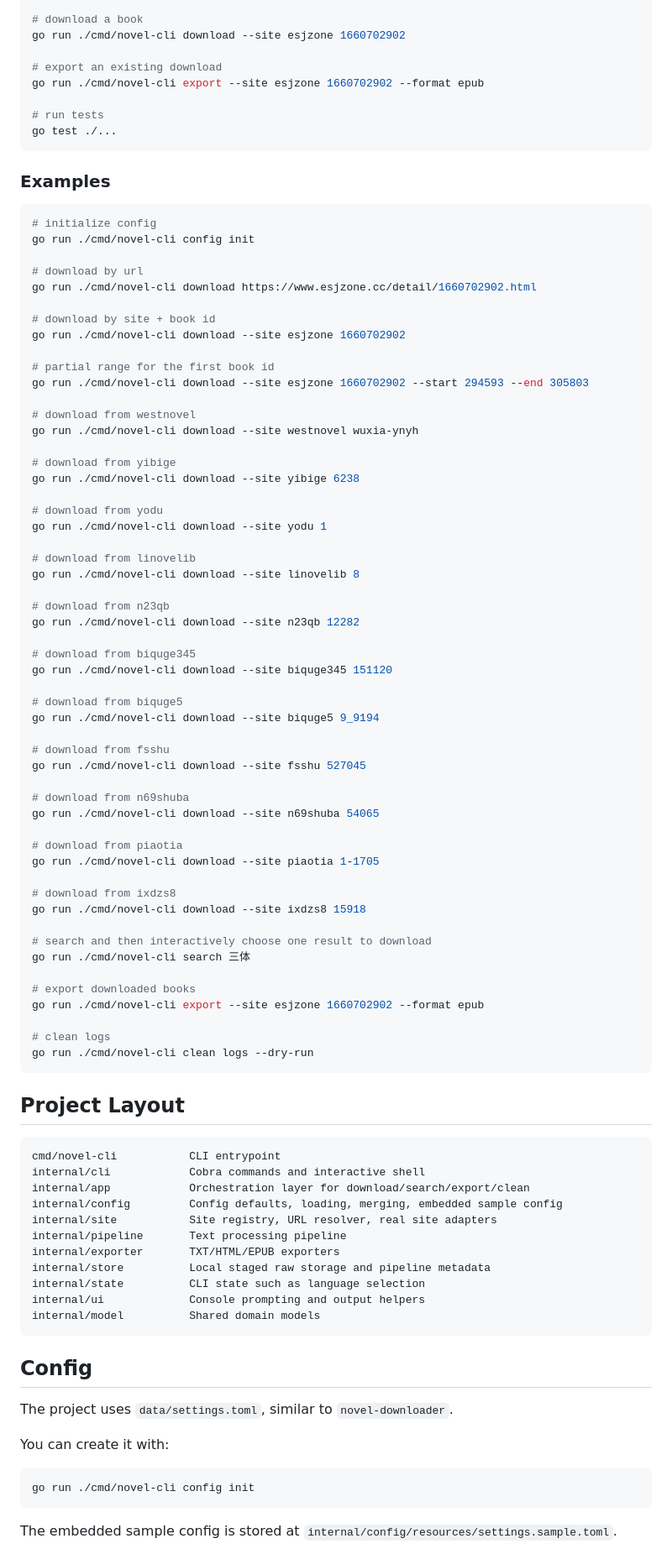
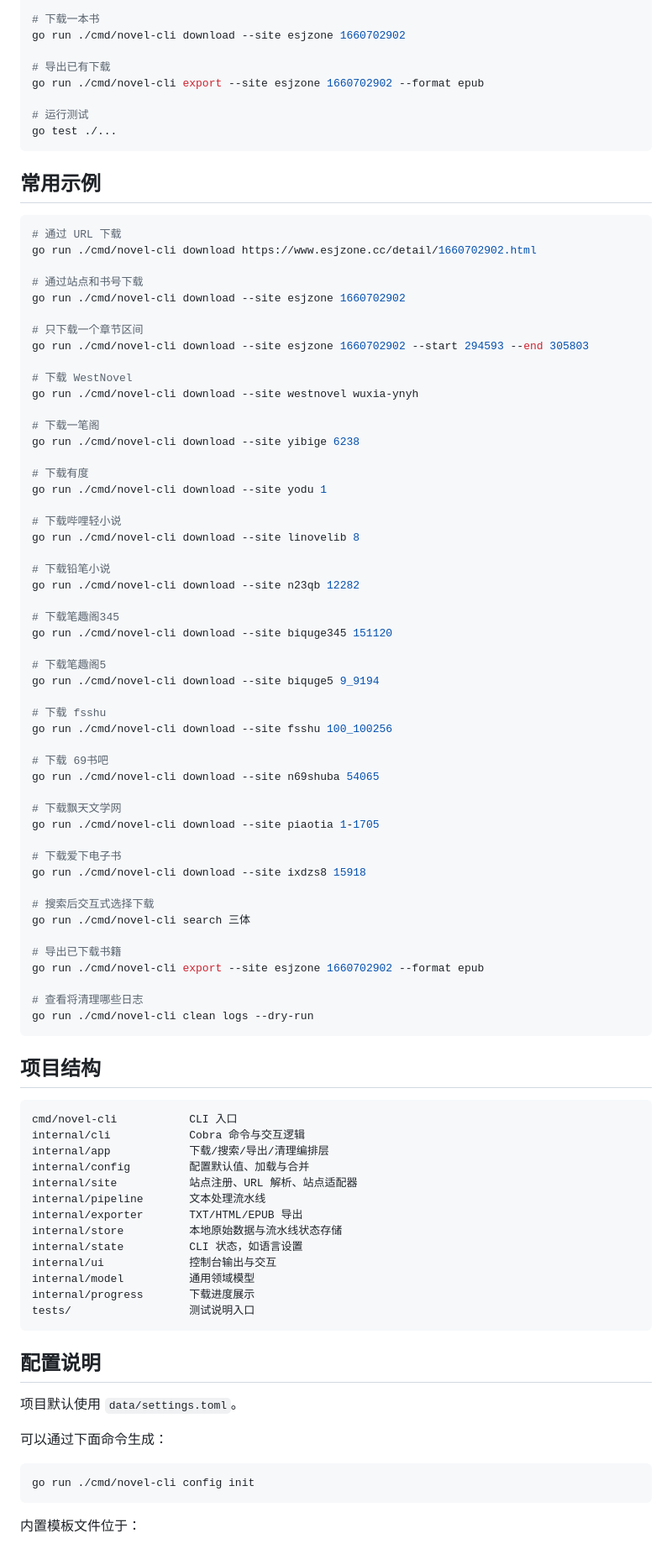
Before and after one commit to guohuiyuan/go-novel-dl, a Markdown page: README.md, the part around one of its changes. Shown at 84% size. Rendered like a GitHub page.

Commit message:
特性：更新 README 文档，增加对项目结构、支持站点和数据目录结构的详细说明

````diff
--- a/README.md
+++ b/README.md
@@ -45,98 +73,97 @@ novel-cli clean book
 go run ./cmd/novel-cli config init
 
-# download a book
+# 下载一本书
 go run ./cmd/novel-cli download --site esjzone 1660702902
 
-# export an existing download
+# 导出已有下载
 go run ./cmd/novel-cli export --site esjzone 1660702902 --format epub
 
-# run tests
+# 运行测试
 go test ./...
 ```
 
-### Examples
+## 常用示例
 
 ```bash
-# initialize config
-go run ./cmd/novel-cli config init
-
-# download by url
+# 通过 URL 下载
 go run ./cmd/novel-cli download https://www.esjzone.cc/detail/1660702902.html
 
-# download by site + book id
+# 通过站点和书号下载
 go run ./cmd/novel-cli download --site esjzone 1660702902
 
-# partial range for the first book id
+# 只下载一个章节区间
 go run ./cmd/novel-cli download --site esjzone 1660702902 --start 294593 --end 305803
 
-# download from westnovel
+# 下载 WestNovel
 go run ./cmd/novel-cli download --site westnovel wuxia-ynyh
 
-# download from yibige
+# 下载一笔阁
 go run ./cmd/novel-cli download --site yibige 6238
 
-# download from yodu
+# 下载有度
 go run ./cmd/novel-cli download --site yodu 1
 
-# download from linovelib
+# 下载哔哩轻小说
 go run ./cmd/novel-cli download --site linovelib 8
 
-# download from n23qb
+# 下载铅笔小说
 go run ./cmd/novel-cli download --site n23qb 12282
 
-# download from biquge345
+# 下载笔趣阁345
 go run ./cmd/novel-cli download --site biquge345 151120
 
-# download from biquge5
+# 下载笔趣阁5
 go run ./cmd/novel-cli download --site biquge5 9_9194
 
-# download from fsshu
-go run ./cmd/novel-cli download --site fsshu 527045
+# 下载 fsshu
+go run ./cmd/novel-cli download --site fsshu 100_100256
 
-# download from n69shuba
+# 下载 69书吧
 go run ./cmd/novel-cli download --site n69shuba 54065
 
-# download from piaotia
+# 下载飘天文学网
 go run ./cmd/novel-cli download --site piaotia 1-1705
 
-# download from ixdzs8
+# 下载爱下电子书
 go run ./cmd/novel-cli download --site ixdzs8 15918
 
-# search and then interactively choose one result to download
+# 搜索后交互式选择下载
 go run ./cmd/novel-cli search 三体
 
-# export downloaded books
+# 导出已下载书籍
 go run ./cmd/novel-cli export --site esjzone 1660702902 --format epub
 
-# clean logs
+# 查看将清理哪些日志
 go run ./cmd/novel-cli clean logs --dry-run
 ```
 
-## Project Layout
+## 项目结构
 
 ```text
-cmd/novel-cli           CLI entrypoint
-internal/cli            Cobra commands and interactive shell
-internal/app            Orchestration layer for download/search/export/clean
-internal/config         Config defaults, loading, merging, embedded sample config
-internal/site           Site registry, URL resolver, real site adapters
-internal/pipeline       Text processing pipeline
-internal/exporter       TXT/HTML/EPUB exporters
-internal/store          Local staged raw storage and pipeline metadata
-internal/state          CLI state such as language selection
-internal/ui             Console prompting and output helpers
-internal/model          Shared domain models
+cmd/novel-cli           CLI 入口
+internal/cli            Cobra 命令与交互逻辑
+internal/app            下载/搜索/导出/清理编排层
+internal/config         配置默认值、加载与合并
+internal/site           站点注册、URL 解析、站点适配器
+internal/pipeline       文本处理流水线
+internal/exporter       TXT/HTML/EPUB 导出
+internal/store          本地原始数据与流水线状态存储
+internal/state          CLI 状态，如语言设置
+internal/ui             控制台输出与交互
+internal/model          通用领域模型
+internal/progress       下载进度展示
+tests/                  测试说明入口
 ```
 
-## Config
+## 配置说明
 
-The project uses `data/settings.toml`, similar to `novel-downloader`.
+项目默认使用 `data/settings.toml`。
 
-You can create it with:
+可以通过下面命令生成：
 
 ```bash
 go run ./cmd/novel-cli config init
 ```
 
-The embedded sample config is stored at `internal/config/resources/settings.sample.toml`.
+内置模板文件位于：
 
````
Also changed, not shown: other parts of README.md (+83 -36 lines).
